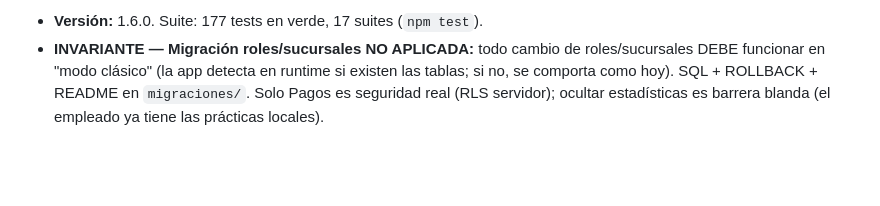
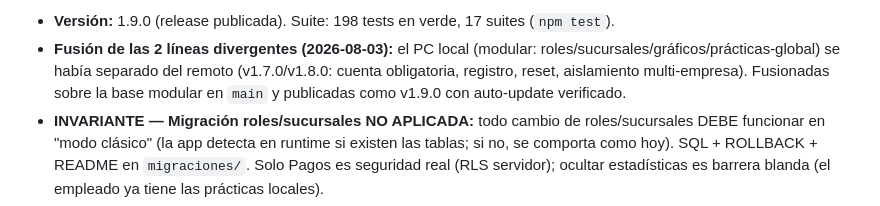
Before and after one commit to danixp3/kmalumnos, a Markdown page: CLAUDE.md, the part around one of its changes. GitHub-like rendering; blank space fills up the shorter version.

Commit message:
docs: estado e historial tras la fusion y release v1.9.0
Co-Authored-By: Claude Opus 4.8 <noreply@anthropic.com>

```diff
--- a/CLAUDE.md
+++ b/CLAUDE.md
@@ -67,5 +67,6 @@ _Última actualización: 2026-08-01. El detalle histórico completo está en HIS
 
-- **Versión:** 1.6.0. Suite: 177 tests en verde, 17 suites (`npm test`).
+- **Versión:** 1.9.0 (release publicada). Suite: 198 tests en verde, 17 suites (`npm test`).
+- **Fusión de las 2 líneas divergentes (2026-08-03):** el PC local (modular: roles/sucursales/gráficos/prácticas-global) se había separado del remoto (v1.7.0/v1.8.0: cuenta obligatoria, registro, reset, aislamiento multi-empresa). Fusionadas sobre la base modular en `main` y publicadas como v1.9.0 con auto-update verificado.
 - **INVARIANTE — Migración roles/sucursales NO APLICADA:** todo cambio de roles/sucursales DEBE funcionar en "modo clásico" (la app detecta en runtime si existen las tablas; si no, se comporta como hoy). SQL + ROLLBACK + README en `migraciones/`. Solo Pagos es seguridad real (RLS servidor); ocultar estadísticas es barrera blanda (el empleado ya tiene las prácticas locales).
 - **Sync/RLS:** RLS endurecido (`empresa_all`, `anon` sin acceso). Los PCs necesitan sesión en Ajustes → Cuenta de empresa para sincronizar; sin sesión trabajan en local.
 - **Herramientas:** SQL de Supabase vía `node .claude/scripts/sql.js`; `gh` CLI autenticado; releases y deploy web por scripts (sin MCP).
```
Also changed, not shown: other parts of CLAUDE.md (+1 -1 lines), HISTORIAL.md (+1 -0 lines).
